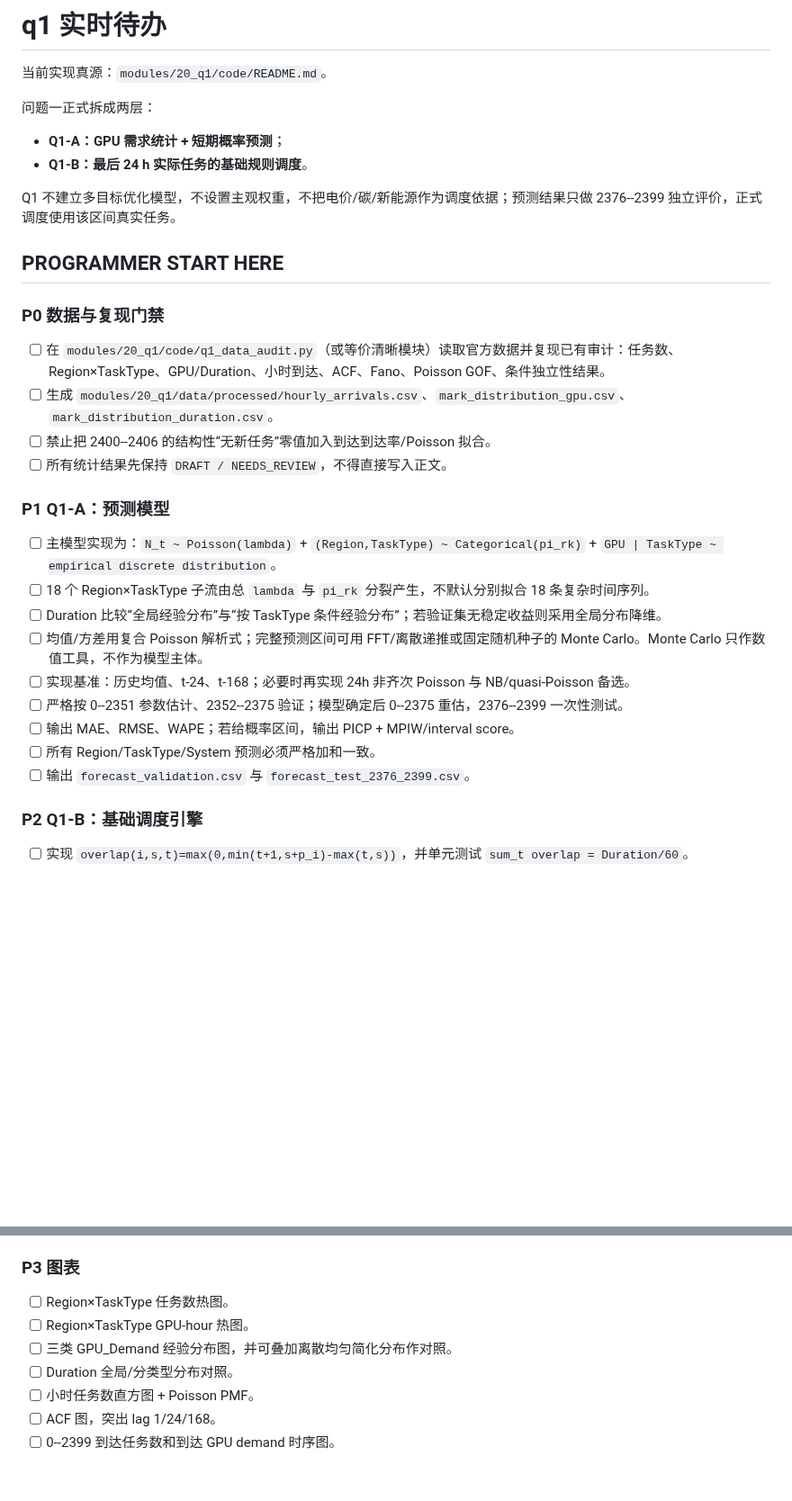
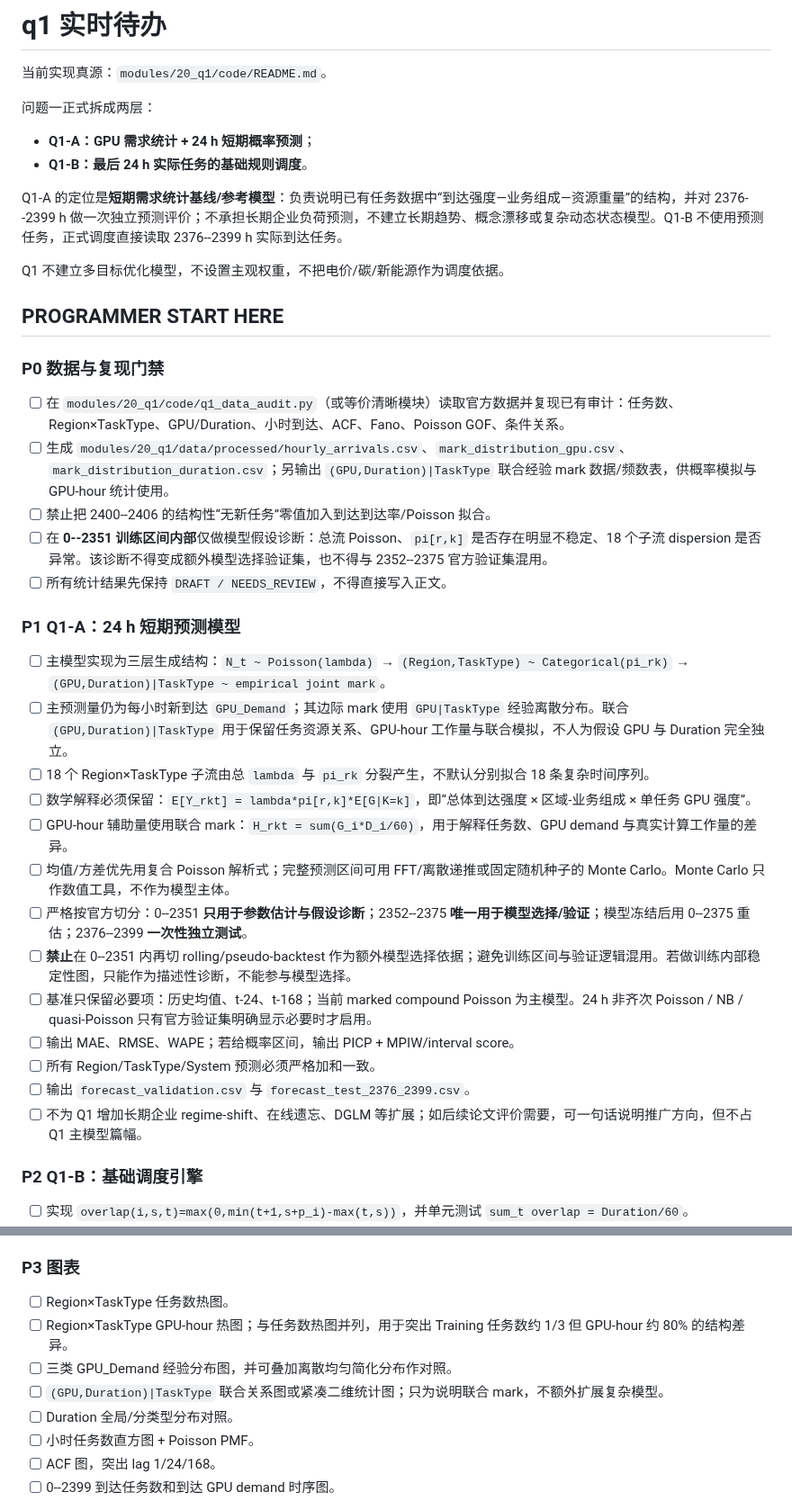
Before and after one commit to Solstica/Scrimmage6, a Markdown page: work/tasks/q1.md, 2 parts joined by grey strips. Shown at 90% size. Drawn GitHub-style; blank space fills up the shorter version.

Commit message:
refactor(q1): lock short-term marked Poisson scope and strict data split

```diff
--- a/work/tasks/q1.md
+++ b/work/tasks/q1.md
@@ -4,29 +4,36 @@
 
 问题一正式拆成两层：
 
-- **Q1-A：GPU 需求统计 + 短期概率预测**；
+- **Q1-A：GPU 需求统计 + 24 h 短期概率预测**；
 - **Q1-B：最后 24 h 实际任务的基础规则调度**。
 
-Q1 不建立多目标优化模型，不设置主观权重，不把电价/碳/新能源作为调度依据；预测结果只做 2376--2399 独立评价，正式调度使用该区间真实任务。
+Q1-A 的定位是**短期需求统计基线/参考模型**：负责说明已有任务数据中“到达强度—业务组成—资源重量”的结构，并对 2376--2399 h 做一次独立预测评价；不承担长期企业负荷预测，不建立长期趋势、概念漂移或复杂动态状态模型。Q1-B 不使用预测任务，正式调度直接读取 2376--2399 h 实际到达任务。
+
+Q1 不建立多目标优化模型，不设置主观权重，不把电价/碳/新能源作为调度依据。
 
 ## PROGRAMMER START HERE
 
 ### P0 数据与复现门禁
-- [ ] 在 `modules/20_q1/code/q1_data_audit.py`（或等价清晰模块）读取官方数据并复现已有审计：任务数、Region×TaskType、GPU/Duration、小时到达、ACF、Fano、Poisson GOF、条件独立性结果。
-- [ ] 生成 `modules/20_q1/data/processed/hourly_arrivals.csv`、`mark_distribution_gpu.csv`、`mark_distribution_duration.csv`。
+- [ ] 在 `modules/20_q1/code/q1_data_audit.py`（或等价清晰模块）读取官方数据并复现已有审计：任务数、Region×TaskType、GPU/Duration、小时到达、ACF、Fano、Poisson GOF、条件关系。
+- [ ] 生成 `modules/20_q1/data/processed/hourly_arrivals.csv`、`mark_distribution_gpu.csv`、`mark_distribution_duration.csv`；另输出 `(GPU,Duration)|TaskType` 联合经验 mark 数据/频数表，供概率模拟与 GPU-hour 统计使用。
 - [ ] 禁止把 2400--2406 的结构性“无新任务”零值加入到达到达率/Poisson 拟合。
+- [ ] 在 **0--2351 训练区间内部**仅做模型假设诊断：总流 Poisson、`pi[r,k]` 是否存在明显不稳定、18 个子流 dispersion 是否异常。该诊断不得变成额外模型选择验证集，也不得与 2352--2375 官方验证集混用。
 - [ ] 所有统计结果先保持 `DRAFT / NEEDS_REVIEW`，不得直接写入正文。
 
-### P1 Q1-A：预测模型
-- [ ] 主模型实现为：`N_t ~ Poisson(lambda)` + `(Region,TaskType) ~ Categorical(pi_rk)` + `GPU | TaskType ~ empirical discrete distribution`。
+### P1 Q1-A：24 h 短期预测模型
+- [ ] 主模型实现为三层生成结构：`N_t ~ Poisson(lambda)` → `(Region,TaskType) ~ Categorical(pi_rk)` → `(GPU,Duration)|TaskType ~ empirical joint mark`。
+- [ ] 主预测量仍为每小时新到达 `GPU_Demand`；其边际 mark 使用 `GPU|TaskType` 经验离散分布。联合 `(GPU,Duration)|TaskType` 用于保留任务资源关系、GPU-hour 工作量与联合模拟，不人为假设 GPU 与 Duration 完全独立。
 - [ ] 18 个 Region×TaskType 子流由总 `lambda` 与 `pi_rk` 分裂产生，不默认分别拟合 18 条复杂时间序列。
-- [ ] Duration 比较“全局经验分布”与“按 TaskType 条件经验分布”；若验证集无稳定收益则采用全局分布降维。
-- [ ] 均值/方差用复合 Poisson 解析式；完整预测区间可用 FFT/离散递推或固定随机种子的 Monte Carlo。Monte Carlo 只作数值工具，不作为模型主体。
-- [ ] 实现基准：历史均值、t-24、t-168；必要时再实现 24h 非齐次 Poisson 与 NB/quasi-Poisson 备选。
-- [ ] 严格按 0--2351 参数估计、2352--2375 验证；模型确定后 0--2375 重估，2376--2399 一次性测试。
+- [ ] 数学解释必须保留：`E[Y_rkt] = lambda*pi[r,k]*E[G|K=k]`，即“总体到达强度 × 区域-业务组成 × 单任务 GPU 强度”。
+- [ ] GPU-hour 辅助量使用联合 mark：`H_rkt = sum(G_i*D_i/60)`，用于解释任务数、GPU demand 与真实计算工作量的差异。
+- [ ] 均值/方差优先用复合 Poisson 解析式；完整预测区间可用 FFT/离散递推或固定随机种子的 Monte Carlo。Monte Carlo 只作数值工具，不作为模型主体。
+- [ ] 严格按官方切分：0--2351 **只用于参数估计与假设诊断**；2352--2375 **唯一用于模型选择/验证**；模型冻结后用 0--2375 重估；2376--2399 **一次性独立测试**。
+- [ ] **禁止**在 0--2351 内再切 rolling/pseudo-backtest 作为额外模型选择依据；避免训练区间与验证逻辑混用。若做训练内部稳定性图，只能作为描述性诊断，不能参与模型选择。
+- [ ] 基准只保留必要项：历史均值、t-24、t-168；当前 marked compound Poisson 为主模型。24 h 非齐次 Poisson / NB / quasi-Poisson 只有官方验证集明确显示必要时才启用。
 - [ ] 输出 MAE、RMSE、WAPE；若给概率区间，输出 PICP + MPIW/interval score。
 - [ ] 所有 Region/TaskType/System 预测必须严格加和一致。
 - [ ] 输出 `forecast_validation.csv` 与 `forecast_test_2376_2399.csv`。
+- [ ] 不为 Q1 增加长期企业 regime-shift、在线遗忘、DGLM 等扩展；如后续论文评价需要，可一句话说明推广方向，但不占 Q1 主模型篇幅。
 
 ### P2 Q1-B：基础调度引擎
 - [ ] 实现 `overlap(i,s,t)=max(0,min(t+1,s+p_i)-max(t,s))`，并单元测试 `sum_t overlap = Duration/60`。
@@ -40,8 +47,9 @@ Q1 不建立多目标优化模型，不设置主观权重，不把电价/碳/新
 
 ### P3 图表
 - [ ] Region×TaskType 任务数热图。
-- [ ] Region×TaskType GPU-hour 热图。
+- [ ] Region×TaskType GPU-hour 热图；与任务数热图并列，用于突出 Training 任务数约 1/3 但 GPU-hour 约 80% 的结构差异。
 - [ ] 三类 GPU_Demand 经验分布图，并可叠加离散均匀简化分布作对照。
+- [ ] `(GPU,Duration)|TaskType` 联合关系图或紧凑二维统计图；只为说明联合 mark，不额外扩展复杂模型。
 - [ ] Duration 全局/分类型分布对照。
 - [ ] 小时任务数直方图 + Poisson PMF。
 - [ ] ACF 图，突出 lag 1/24/168。
```
Also changed, not shown: other parts of work/tasks/q1.md (+11 -8 lines).
